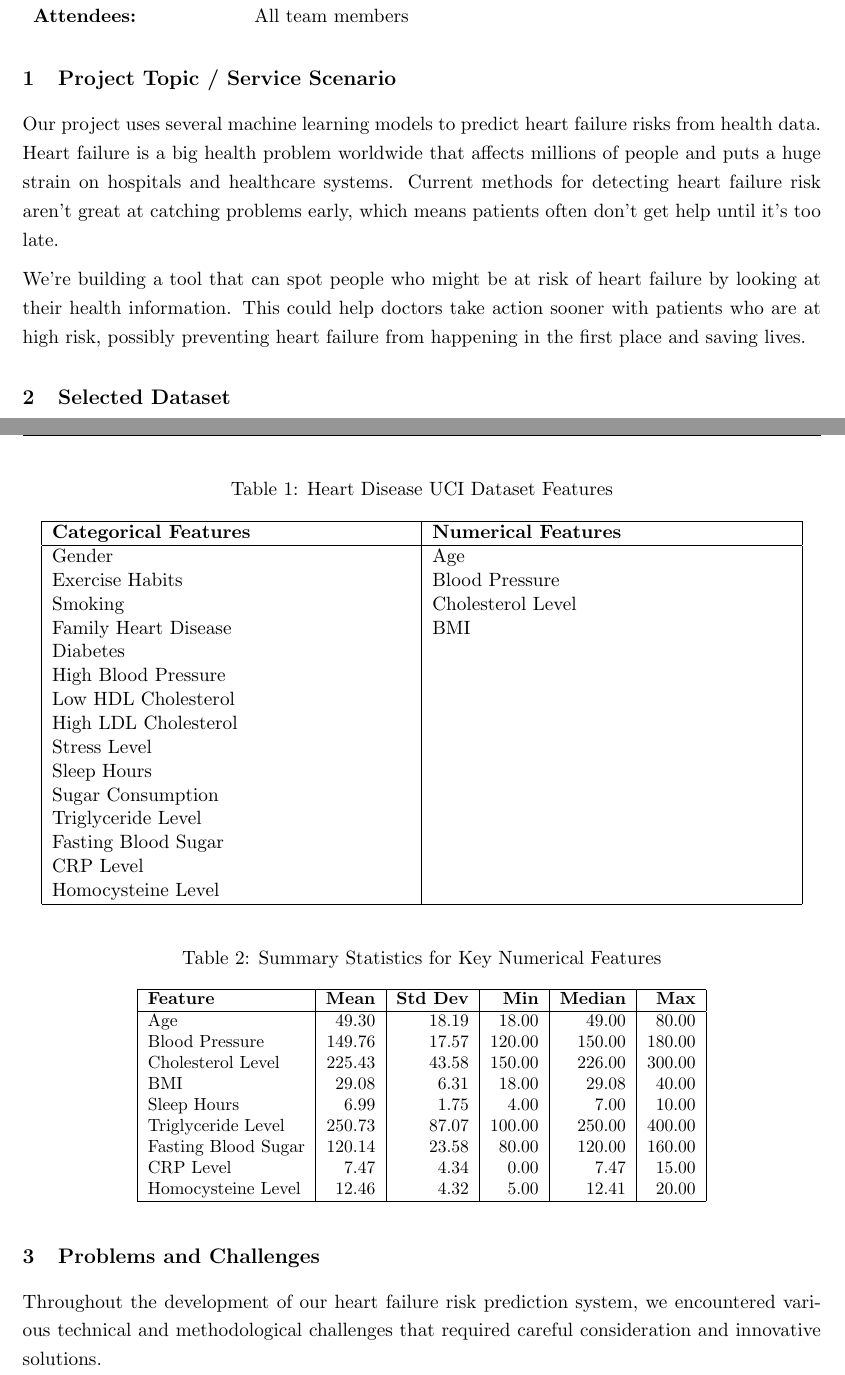
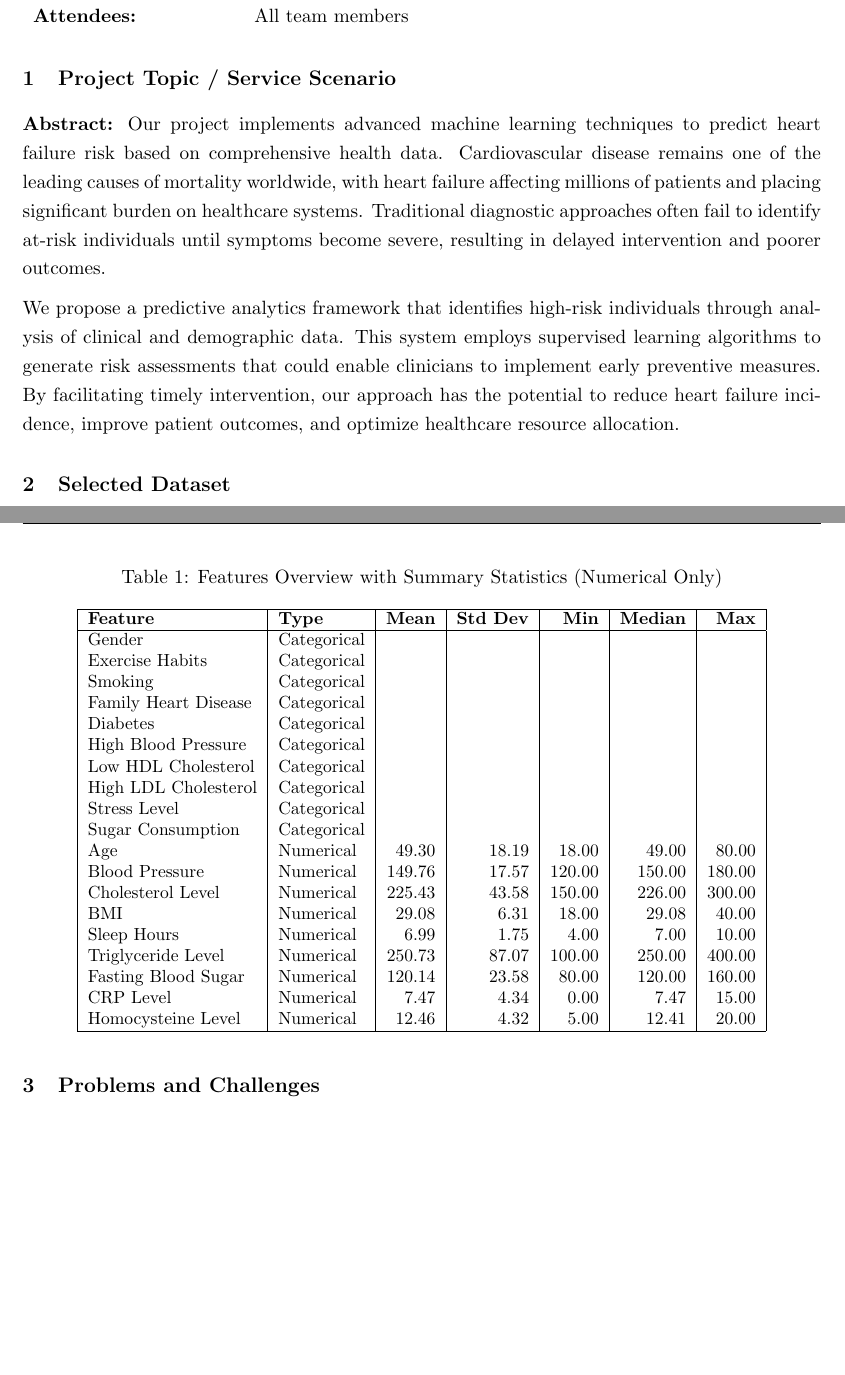
Before and after one commit to thienguen/heart-protectors, a LaTeX document (paper/protector.tex): two parts of pages 1 and 2 of 9 before the commit and two parts of pages 1 and 2 of 8 after it, joined at a grey line, cut so that both start at the same text, the shorter picture padded with empty space. Compiled offline with pdfLaTeX.

Commit message:
✨ code: planning

```diff
--- a/paper/protector.tex
+++ b/paper/protector.tex
@@ -163,22 +163,22 @@
 
 \section{Project Topic / Service Scenario}
 
-Our project uses several machine learning models to predict heart failure
-risks from health data.
-Heart failure is a big health problem worldwide that affects
-millions of people and puts a huge strain on hospitals and
-healthcare systems.
-Current methods for detecting heart failure risk
-aren't great at catching problems early,
-which means patients often don't get help until it's too late.
+\textbf{Abstract:} Our project implements advanced machine learning techniques to predict heart failure
+risk based on comprehensive health data.
+Cardiovascular disease remains one of the leading causes of mortality worldwide,
+with heart failure affecting millions of patients and placing significant
+burden on healthcare systems.
+Traditional diagnostic approaches often fail to identify
+at-risk individuals until symptoms become severe,
+resulting in delayed intervention and poorer outcomes.
 
-We're building a tool that can spot
-people who might be at risk of heart failure by
-looking at their health information.
-This could help doctors take action sooner
-with patients who are at high risk, possibly
-preventing heart failure from happening in the first
-place and saving lives.
+We propose a predictive analytics framework that identifies high-risk
+individuals through analysis of clinical and demographic data.
+This system employs supervised learning algorithms to generate risk
+assessments that could enable clinicians to implement early preventive measures.
+By facilitating timely intervention, our approach has the potential to
+reduce heart failure incidence, improve patient outcomes, and optimize healthcare resource allocation.
+
 % The system uses machine learning to analyze
 % health data and calculate risk scores that
 % doctors could use alongside their regular patient information systems.
@@ -196,54 +196,41 @@ place and saving lives.
 
 \begin{table}[H]
     \centering
-    \caption{Heart Disease UCI Dataset Features}
-    \begin{tabular}{|p{0.45\textwidth}|p{0.45\textwidth}|}
+    \caption{Features Overview with Summary Statistics (Numerical Only)}
+    \small
+    \begin{tabular}{|l|l|r|r|r|r|r|}
         \hline
-        \textbf{Categorical Features} & \textbf{Numerical Features} \\
+        \textbf{Feature}     & \textbf{Type} & \textbf{Mean} & \textbf{Std Dev} & \textbf{Min} & \textbf{Median} & \textbf{Max} \\
         \hline
-        Gender                        & Age                         \\
-        Exercise Habits               & Blood Pressure              \\
-        Smoking                       & Cholesterol Level           \\
-        Family Heart Disease          & BMI                         \\
-        Diabetes                      &                             \\
-        High Blood Pressure           &                             \\
-        Low HDL Cholesterol           &                             \\
-        High LDL Cholesterol          &                             \\
-        Stress Level                  &                             \\
-        Sleep Hours                   &                             \\
-        Sugar Consumption             &                             \\
-        Triglyceride Level            &                             \\
-        Fasting Blood Sugar           &                             \\
-        CRP Level                     &                             \\
-        Homocysteine Level            &                             \\
-        \hline
-    \end{tabular}
-\end{table}
-
-\begin{table}[H]
-    \centering
-    \caption{Summary Statistics for Key Numerical Features}
-    \small
-    \begin{tabular}{|l|r|r|r|r|r|}
-        \hline
-        \textbf{Feature}    & \textbf{Mean} & \textbf{Std Dev} & \textbf{Min} & \textbf{Median} & \textbf{Max} \\
-        \hline
-        Age                 & 49.30         & 18.19            & 18.00        & 49.00           & 80.00        \\
-        Blood Pressure      & 149.76        & 17.57            & 120.00       & 150.00          & 180.00       \\
-        Cholesterol Level   & 225.43        & 43.58            & 150.00       & 226.00          & 300.00       \\
-        BMI                 & 29.08         & 6.31             & 18.00        & 29.08           & 40.00        \\
-        Sleep Hours         & 6.99          & 1.75             & 4.00         & 7.00            & 10.00        \\
-        Triglyceride Level  & 250.73        & 87.07            & 100.00       & 250.00          & 400.00       \\
-        Fasting Blood Sugar & 120.14        & 23.58            & 80.00        & 120.00          & 160.00       \\
-        CRP Level           & 7.47          & 4.34             & 0.00         & 7.47            & 15.00        \\
-        Homocysteine Level  & 12.46         & 4.32             & 5.00         & 12.41           & 20.00        \\
+        Gender               & Categorical   &               &                  &              &                 &              \\
+        Exercise Habits      & Categorical   &               &                  &              &                 &              \\
+        Smoking              & Categorical   &               &                  &              &                 &              \\
+        Family Heart Disease & Categorical   &               &                  &              &                 &              \\
+        Diabetes             & Categorical   &               &                  &              &                 &              \\
+        High Blood Pressure  & Categorical   &               &                  &              &                 &              \\
+        Low HDL Cholesterol  & Categorical   &               &                  &              &                 &              \\
+        High LDL Cholesterol & Categorical   &               &                  &              &                 &              \\
+        Stress Level         & Categorical   &               &                  &              &                 &              \\
+        Sugar Consumption    & Categorical   &               &                  &              &                 &              \\
+        Age                  & Numerical     & 49.30         & 18.19            & 18.00        & 49.00           & 80.00        \\
+        Blood Pressure       & Numerical     & 149.76        & 17.57            & 120.00       & 150.00          & 180.00       \\
+        Cholesterol Level    & Numerical     & 225.43        & 43.58            & 150.00       & 226.00          & 300.00       \\
+        BMI                  & Numerical     & 29.08         & 6.31             & 18.00        & 29.08           & 40.00        \\
+        Sleep Hours          & Numerical     & 6.99          & 1.75             & 4.00         & 7.00            & 10.00        \\
+        Triglyceride Level   & Numerical     & 250.73        & 87.07            & 100.00       & 250.00          & 400.00       \\
+        Fasting Blood Sugar  & Numerical     & 120.14        & 23.58            & 80.00        & 120.00          & 160.00       \\
+        CRP Level            & Numerical     & 7.47          & 4.34             & 0.00         & 7.47            & 15.00        \\
+        Homocysteine Level   & Numerical     & 12.46         & 4.32             & 5.00         & 12.41           & 20.00        \\
         \hline
     \end{tabular}
 \end{table}
 
 
 \section{Problems and Challenges}
-Throughout the development of our heart failure risk prediction system, we encountered various technical and methodological challenges that required careful consideration and innovative solutions.
+% Throughout the development of our heart failure risk prediction system,
+% we encountered various technical and methodological challenges
+% that required careful consideration and innovative solutions.
+
 
 \subsection{Data Quality and Preprocessing Challenges}
 
```
Also changed, not shown: paper/protector.pdf, paper/protector.tex (42 more changed lines), 5 other files.
